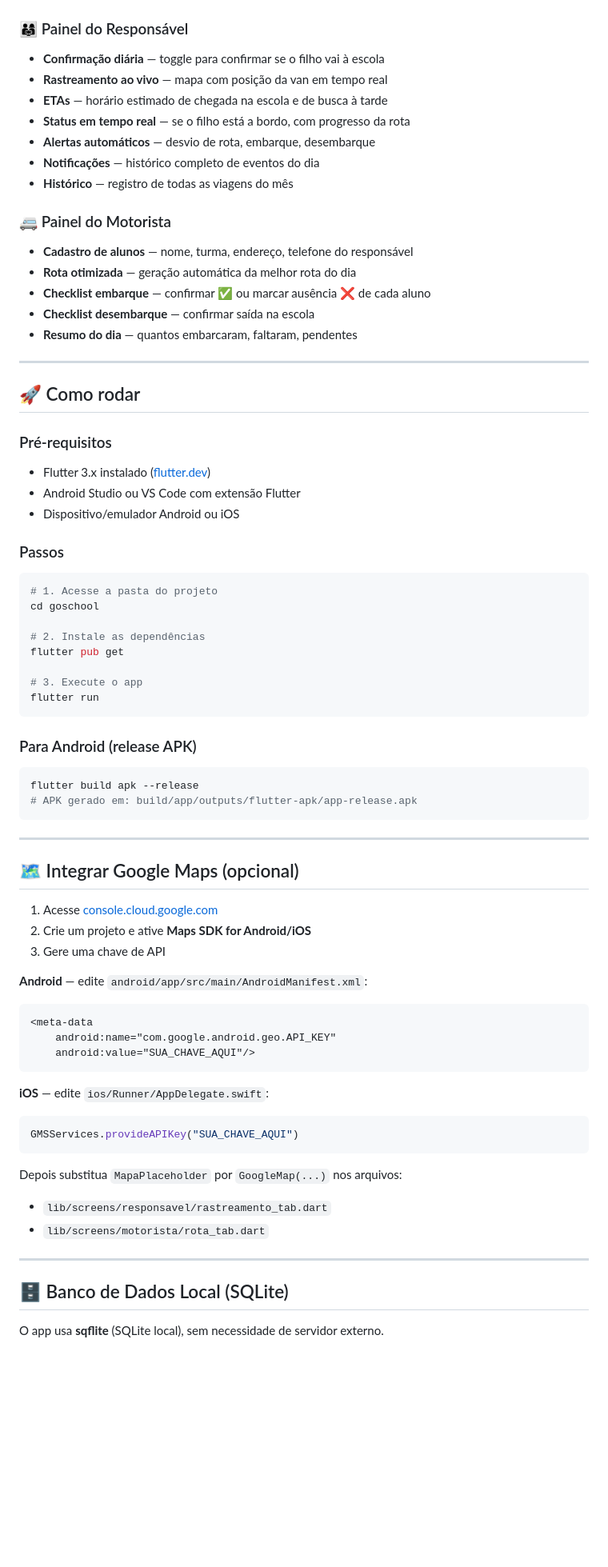
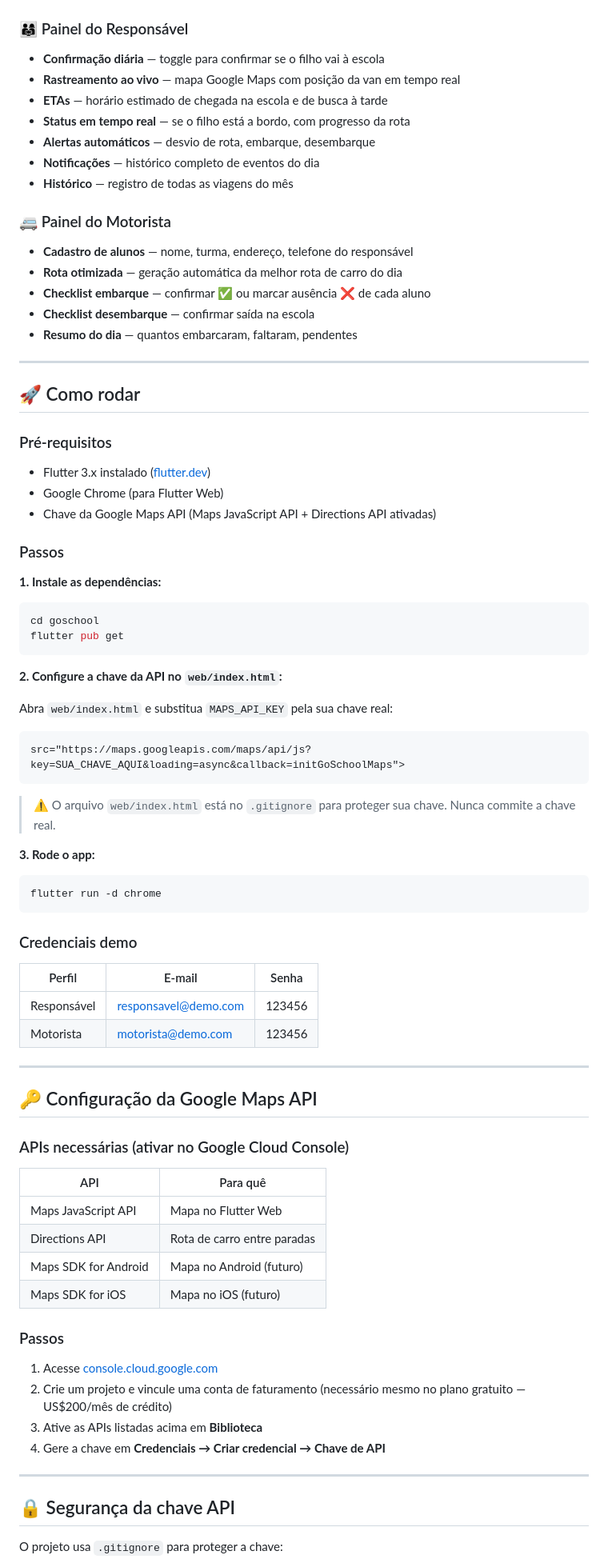
Before and after one commit to Math3usH/GoAchool, a Markdown page: README.md, the part around one of its changes. Shown at 80% size. Rendered like a GitHub page; blank space fills up the shorter version.

````diff
--- a/README.md
+++ b/README.md
@@ -8,7 +8,7 @@ Aplicativo Flutter para monitoramento em tempo real de crianças no transporte e
 
 ### 👨‍👩‍👧 Painel do Responsável
 - **Confirmação diária** — toggle para confirmar se o filho vai à escola
-- **Rastreamento ao vivo** — mapa com posição da van em tempo real
+- **Rastreamento ao vivo** — mapa Google Maps com posição da van em tempo real
 - **ETAs** — horário estimado de chegada na escola e de busca à tarde
 - **Status em tempo real** — se o filho está a bordo, com progresso da rota
 - **Alertas automáticos** — desvio de rota, embarque, desembarque
@@ -17,7 +17,7 @@ Aplicativo Flutter para monitoramento em tempo real de crianças no transporte e
 
 ### 🚐 Painel do Motorista
 - **Cadastro de alunos** — nome, turma, endereço, telefone do responsável
-- **Rota otimizada** — geração automática da melhor rota do dia
+- **Rota otimizada** — geração automática da melhor rota de carro do dia
 - **Checklist embarque** — confirmar ✅ ou marcar ausência ❌ de cada aluno
 - **Checklist desembarque** — confirmar saída na escola
 - **Resumo do dia** — quantos embarcaram, faltaram, pendentes
@@ -28,55 +28,58 @@ Aplicativo Flutter para monitoramento em tempo real de crianças no transporte e
 
 ### Pré-requisitos
 - Flutter 3.x instalado ([flutter.dev](https://flutter.dev))
-- Android Studio ou VS Code com extensão Flutter
-- Dispositivo/emulador Android ou iOS
+- Google Chrome (para Flutter Web)
+- Chave da Google Maps API (Maps JavaScript API + Directions API ativadas)
 
 ### Passos
 
+**1. Instale as dependências:**
 ```bash
-# 1. Acesse a pasta do projeto
 cd goschool
-
-# 2. Instale as dependências
 flutter pub get
-
-# 3. Execute o app
-flutter run
 ```
 
-### Para Android (release APK)
+**2. Configure a chave da API no `web/index.html`:**
+
+Abra `web/index.html` e substitua `MAPS_API_KEY` pela sua chave real:
+```html
+src="https://maps.googleapis.com/maps/api/js?key=SUA_CHAVE_AQUI&loading=async&callback=initGoSchoolMaps">
+```
+
+> ⚠️ O arquivo `web/index.html` está no `.gitignore` para proteger sua chave. Nunca commite a chave real.
+
+**3. Rode o app:**
 ```bash
-flutter build apk --release
-# APK gerado em: build/app/outputs/flutter-apk/app-release.apk
+flutter run -d chrome
 ```
+
+### Credenciais demo
+| Perfil | E-mail | Senha |
+|--------|--------|-------|
+| Responsável | responsavel@demo.com | 123456 |
+| Motorista | motorista@demo.com | 123456 |
 
 ---
 
-## 🗺️ Integrar Google Maps (opcional)
+## 🔑 Configuração da Google Maps API
 
+### APIs necessárias (ativar no Google Cloud Console)
+| API | Para quê |
+|-----|----------|
+| Maps JavaScript API | Mapa no Flutter Web |
+| Directions API | Rota de carro entre paradas |
+| Maps SDK for Android | Mapa no Android (futuro) |
+| Maps SDK for iOS | Mapa no iOS (futuro) |
+
+### Passos
 1. Acesse [console.cloud.google.com](https://console.cloud.google.com)
-2. Crie um projeto e ative **Maps SDK for Android/iOS**
-3. Gere uma chave de API
-
-**Android** — edite `android/app/src/main/AndroidManifest.xml`:
-```xml
-<meta-data
-    android:name="com.google.android.geo.API_KEY"
-    android:value="SUA_CHAVE_AQUI"/>
-```
-
-**iOS** — edite `ios/Runner/AppDelegate.swift`:
-```swift
-GMSServices.provideAPIKey("SUA_CHAVE_AQUI")
-```
-
-Depois substitua `MapaPlaceholder` por `GoogleMap(...)` nos arquivos:
-- `lib/screens/responsavel/rastreamento_tab.dart`
-- `lib/screens/motorista/rota_tab.dart`
+2. Crie um projeto e vincule uma conta de faturamento (necessário mesmo no plano gratuito — US$200/mês de crédito)
+3. Ative as APIs listadas acima em **Biblioteca**
+4. Gere a chave em **Credenciais → Criar credencial → Chave de API**
 
 ---
 
-## 🗄️ Banco de Dados Local (SQLite)
+## 🔒 Segurança da chave API
 
-O app usa **sqflite** (SQLite local), sem necessidade de servidor externo.
+O projeto usa `.gitignore` para proteger a chave:
 
````
Also changed, not shown: other parts of README.md (+60 -37 lines).
